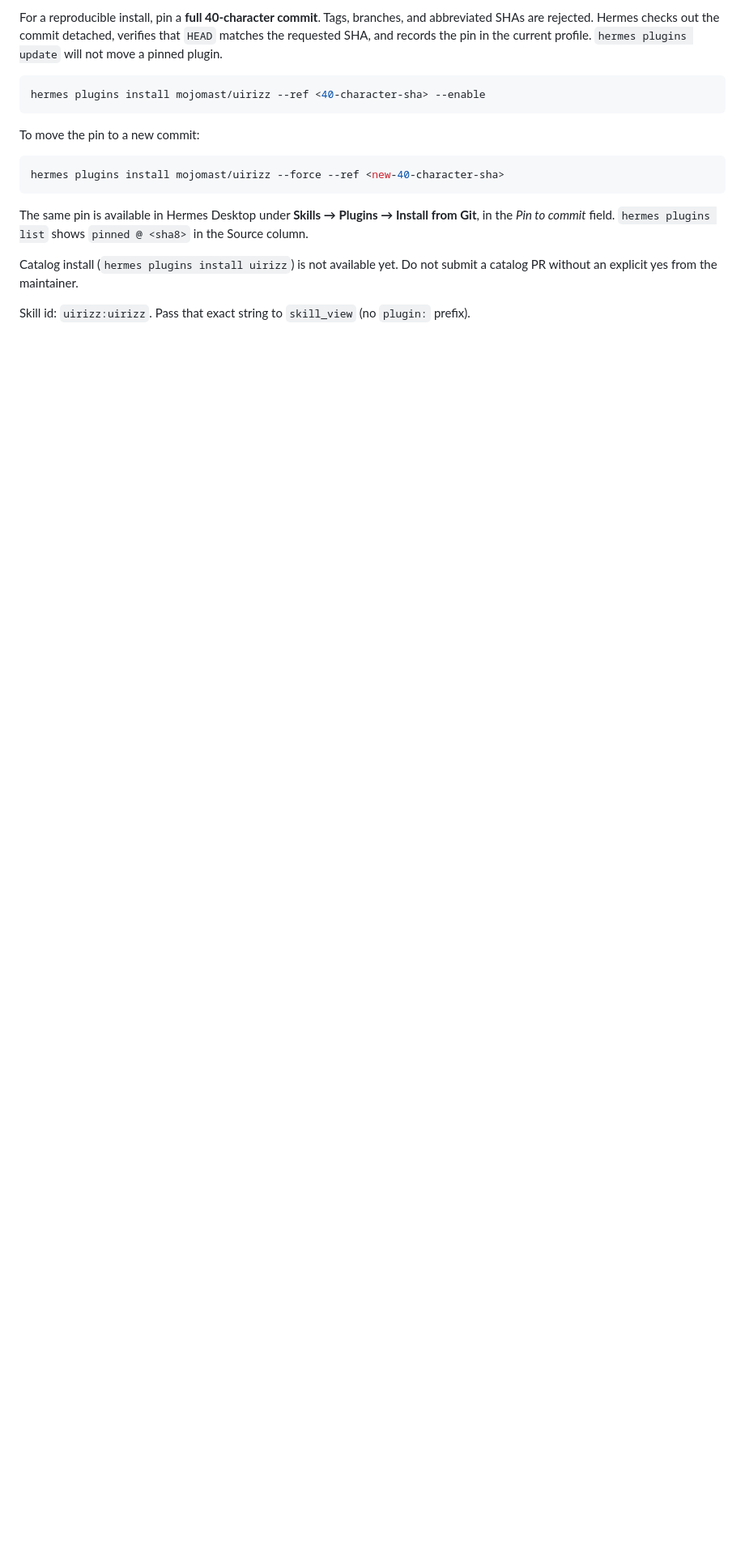
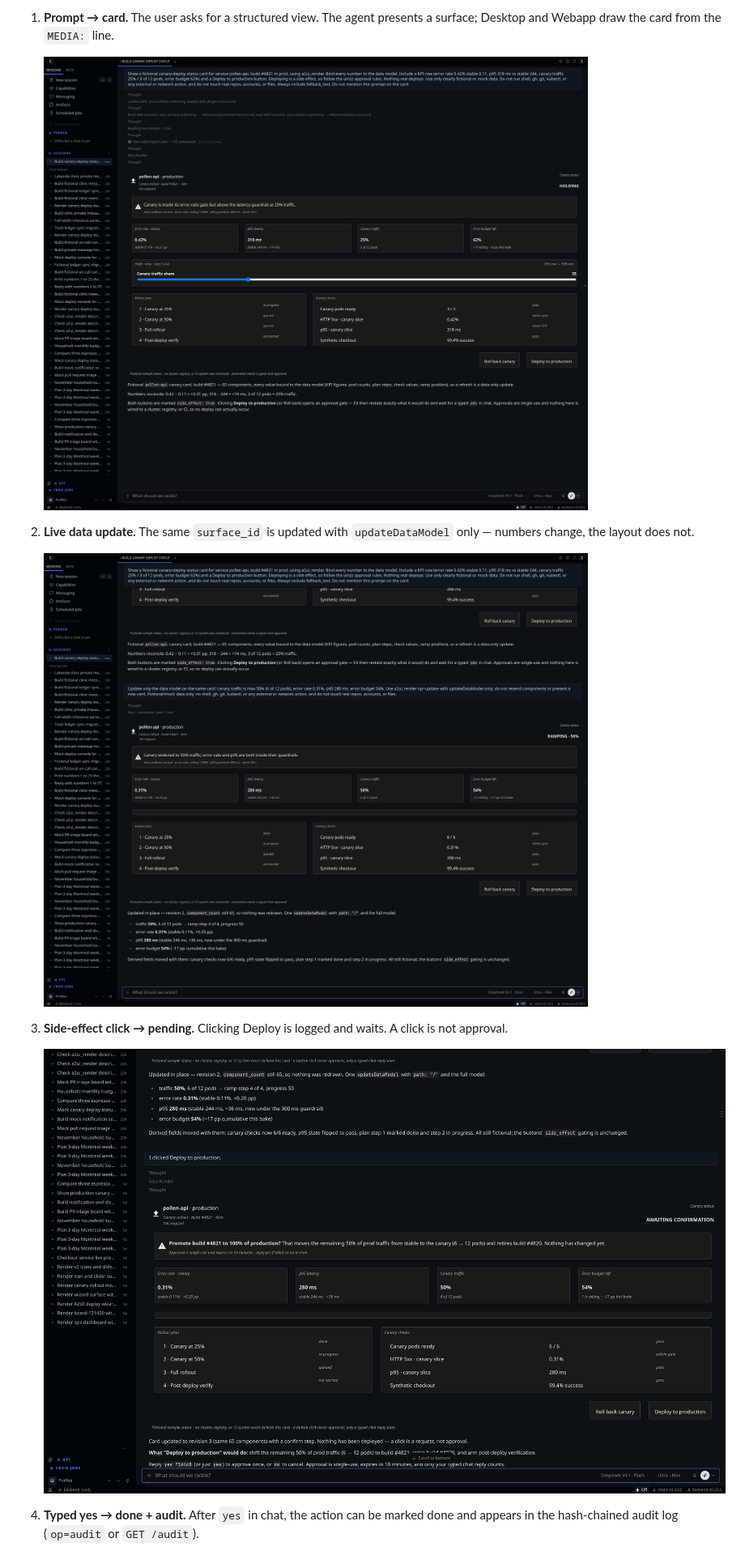
Before and after one commit to mojomast/uirizz, a Markdown page: README.md, the part around one of its changes. Shown at 81% size. Rendered like a GitHub page; pictures changed too: docs/screenshots/how-01-prompt-to-card.png (added), docs/screenshots/how-02-live-update.png (added), docs/screenshots/how-03-pending-approval.png (added); blank space fills up the shorter version.

````diff
--- a/README.md
+++ b/README.md
@@ -31,27 +60,16 @@ hermes plugins doctor uirizz --ci
 ```
 
-For a reproducible install, pin a **full 40-character commit**. Tags, branches,
-and abbreviated SHAs are rejected. Hermes checks out the commit detached,
-verifies that `HEAD` matches the requested SHA, and records the pin in the
-current profile. `hermes plugins update` will not move a pinned plugin.
+1. **Prompt → card.** The user asks for a structured view. The agent presents a surface; Desktop and Webapp draw the card from the `MEDIA:` line.
 
-```bash
-hermes plugins install mojomast/uirizz --ref <40-character-sha> --enable
-```
+   ![User prompt above a fictional pollen-api canary card](docs/screenshots/how-01-prompt-to-card.png)
 
-To move the pin to a new commit:
+2. **Live data update.** The same `surface_id` is updated with `updateDataModel` only — numbers change, the layout does not.
 
-```bash
-hermes plugins install mojomast/uirizz --force --ref <new-40-character-sha>
-```
+   ![The same card after a data-model-only update](docs/screenshots/how-02-live-update.png)
 
-The same pin is available in Hermes Desktop under **Skills → Plugins → Install
-from Git**, in the *Pin to commit* field. `hermes plugins list` shows
-`pinned @ <sha8>` in the Source column.
+3. **Side-effect click → pending.** Clicking Deploy is logged and waits. A click is not approval.
 
-Catalog install (`hermes plugins install uirizz`) is not available yet. Do not
-submit a catalog PR without an explicit yes from the maintainer.
+   ![The deploy button has been clicked; the card asks for a typed yes](docs/screenshots/how-03-pending-approval.png)
 
-Skill id: `uirizz:uirizz`. Pass that exact string to `skill_view` (no
-`plugin:` prefix).
+4. **Typed yes → done + audit.** After `yes` in chat, the action can be marked done and appears in the hash-chained audit log (`op=audit` or `GET /audit`).
 
````
Also changed, not shown: other parts of README.md (+88 -144 lines), CHANGELOG.md (+6 -2 lines), skills/uirizz/SKILL.md (+76 -67 lines), docs/banner.png (added), docs/screenshots/how-04-approved-audit.png (added), docs/screenshots/how-05-cli-fallback.png (added), 4 other files.
